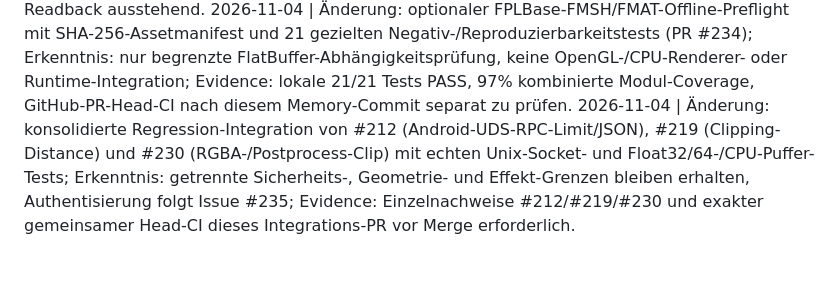
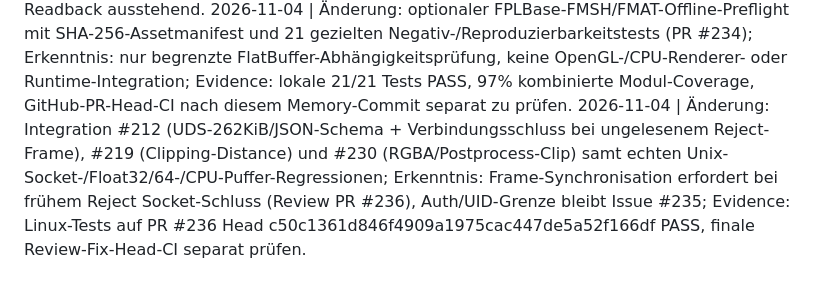
Before and after one commit to OuroborosCollective/ARE-SOFTWAREGPU-ENGINE, a Markdown page: Memory.md, the part around the change. Rendered like a GitHub page.

Commit message:
docs(memory): capture UDS frame resynchronization review fix in single integration entry

```diff
--- a/Memory.md
+++ b/Memory.md
@@ -97,4 +97,4 @@
 2026-10-28 | Änderung: PR #196 ergänzt opt-in einen lazy 8-Richtungs-Doppler-Cache für die native CAG-SpherePop-Wave (Standard/Bridge unverändert) mit echtem 32/64px-Differentialtest; Erkenntnis: Faktoraufrufe 1.023/4.095 → je 8, RGBA/Depth/Ereignisse/FNV bitgleich, gepaarter Voll-Draw-Speedup 1,09364x/1,05694x auf einem CPU-CI-Runner, kein GPU- oder Produktions-FPS-Beweis; Evidence: Code-Head 5568c2d33e20d21a95a6d71f29f7c335a62f9be1, CPU Actions 40695112611 (9/9 SUCCESS, Ubuntu 3.11 488 Tests/11 Skips, Job 122839697488), Research 40695112599/40695112594/40695112617 SUCCESS; finalen Memory-Head-CI und Merge-Readback noch prüfen.
 2026-10-30 | Änderung: PR-Sweep in #208: CPU-Hotpaths aus #180/#203/#205/#206 mit Realshader-/Edge-Tests, offline GLB-Preflight mit 11 Tests aus #207 und opt-in Wolfram-/MIHA-Tools aus #182-#184 konsolidiert; Erkenntnis: keine HTTP-Gate-Abschwächung, kein GPU-/Produktions-FPS-Beleg, Skripte/Quell-SHA sind keine Live-Evidence; Evidence: kanonische Quell-Blob-Readbacks, frühere GLB-CI 41046771981 (9/9) und Mesa 41046771894 (4/4), Wolfram-Quell-CI 40352756887 SUCCESS, finaler #208 Head-CI und Merge-Readback ausstehend.
 2026-11-04 | Änderung: optionaler FPLBase-FMSH/FMAT-Offline-Preflight mit SHA-256-Assetmanifest und 21 gezielten Negativ-/Reproduzierbarkeitstests (PR #234); Erkenntnis: nur begrenzte FlatBuffer-Abhängigkeitsprüfung, keine OpenGL-/CPU-Renderer- oder Runtime-Integration; Evidence: lokale 21/21 Tests PASS, 97% kombinierte Modul-Coverage, GitHub-PR-Head-CI nach diesem Memory-Commit separat zu prüfen.
-2026-11-04 | Änderung: konsolidierte Regression-Integration von #212 (Android-UDS-RPC-Limit/JSON), #219 (Clipping-Distance) und #230 (RGBA-/Postprocess-Clip) mit echten Unix-Socket- und Float32/64-/CPU-Puffer-Tests; Erkenntnis: getrennte Sicherheits-, Geometrie- und Effekt-Grenzen bleiben erhalten, Authentisierung folgt Issue #235; Evidence: Einzelnachweise #212/#219/#230 und exakter gemeinsamer Head-CI dieses Integrations-PR vor Merge erforderlich.
+2026-11-04 | Änderung: Integration #212 (UDS-262KiB/JSON-Schema + Verbindungsschluss bei ungelesenem Reject-Frame), #219 (Clipping-Distance) und #230 (RGBA/Postprocess-Clip) samt echten Unix-Socket-/Float32/64-/CPU-Puffer-Regressionen; Erkenntnis: Frame-Synchronisation erfordert bei frühem Reject Socket-Schluss (Review PR #236), Auth/UID-Grenze bleibt Issue #235; Evidence: Linux-Tests auf PR #236 Head c50c1361d846f4909a1975cac447de5a52f166df PASS, finale Review-Fix-Head-CI separat prüfen.
```
